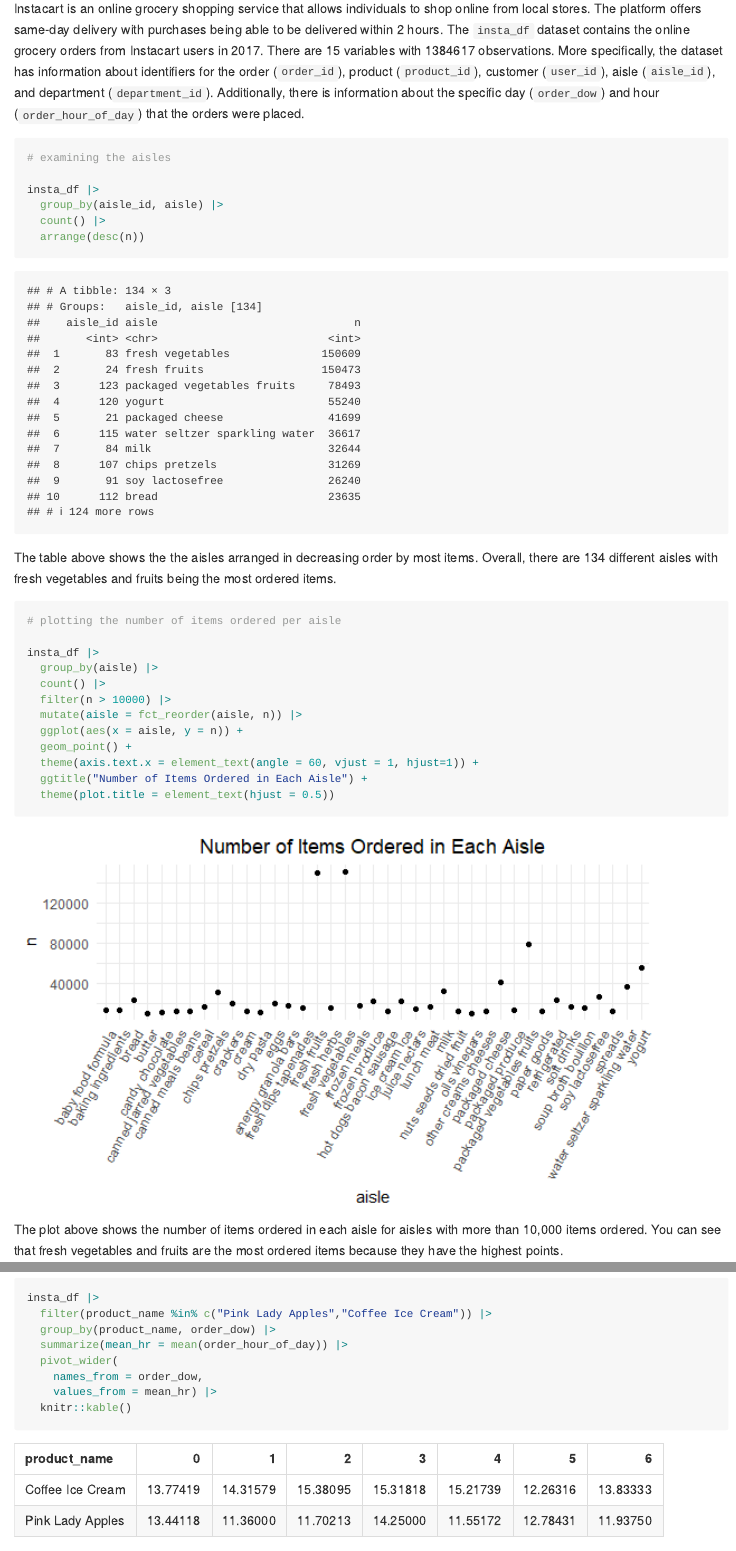
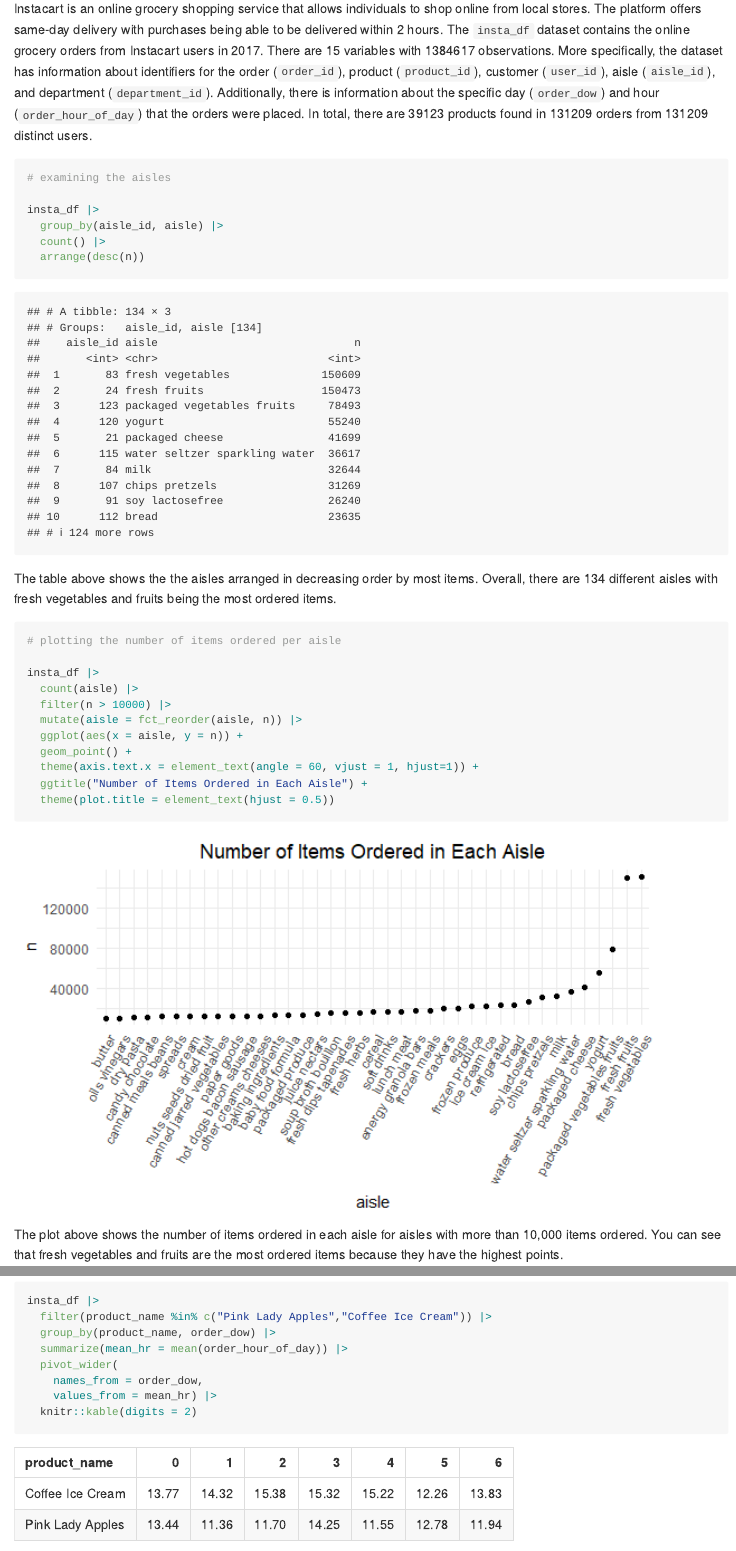
Before and after one commit to skulali/p8105_hw3_sjk2254, an R Markdown document (p8105_hw3_sjk2254.Rmd): the page in a window 1100 px wide, from 1030 px down, and a second part further down, joined at a grey line. The pictures show the output file p8105_hw3_sjk2254.md that the author committed with the source, drawn offline in the style of GitHub.

Commit message:
When comparing my answers with the solutions, I realized that there were some more details that I could have included in the description of the dataset about how many orders were place and the distinct number of users. I also realized that my plot wasn't organizing properly so I removed the group_by function and now it's in increasing order. Lastly, I adjusted my last table to only show 2 digits .

````diff
--- a/p8105_hw3_sjk2254.Rmd
+++ b/p8105_hw3_sjk2254.Rmd
@@ -48,7 +48,7 @@ insta_df = instacart |>
   as_tibble()
 ```
 
-Instacart is an online grocery shopping service that allows individuals to shop online from local stores. The platform offers same-day delivery with purchases being able to be delivered within 2 hours. The `insta_df` dataset contains the online grocery orders from Instacart users in 2017. There are `r ncol(insta_df)` variables with `r nrow(insta_df)` observations. More specifically, the dataset has information about identifiers for the order (`order_id`), product (`product_id`), customer (`user_id`), aisle (`aisle_id`), and department (`department_id`). Additionally, there is information about the specific day (`order_dow`) and hour (`order_hour_of_day`) that the orders were placed.
+Instacart is an online grocery shopping service that allows individuals to shop online from local stores. The platform offers same-day delivery with purchases being able to be delivered within 2 hours. The `insta_df` dataset contains the online grocery orders from Instacart users in 2017. There are `r ncol(insta_df)` variables with `r nrow(insta_df)` observations. More specifically, the dataset has information about identifiers for the order (`order_id`), product (`product_id`), customer (`user_id`), aisle (`aisle_id`), and department (`department_id`). Additionally, there is information about the specific day (`order_dow`) and hour (`order_hour_of_day`) that the orders were placed. In total, there are `r instacart |> select(product_id) |> distinct() |> count()` products found in `r instacart |> select(user_id, order_id) |> distinct() |> count()` orders from `r instacart |> select(user_id) |> distinct() |> count()` distinct users.
 
 ```{r}
 # examining the aisles
@@ -65,8 +65,7 @@ The table above shows the the aisles arranged in decreasing order by most items.
 # plotting the number of items ordered per aisle
 
 insta_df |>
-  group_by(aisle) |>
-  count() |>
+  count(aisle) |>
   filter(n > 10000) |>
   mutate(aisle = fct_reorder(aisle, n)) |>
   ggplot(aes(x = aisle, y = n)) +
@@ -98,7 +97,7 @@ insta_df |>
   pivot_wider(
     names_from = order_dow,
     values_from = mean_hr) |>
-  knitr::kable()
+  knitr::kable(digits = 2)
 ```
 
 The table above shows the mean hour of the day at which Pink Lady Apples and Coffee Ice Cream are ordered on each day of the week. You can see that on average, Coffee Ice Cream is ordered more than Pink Lady Apples.
````
Also changed, not shown: p8105_hw3_sjk2254.md, p8105_hw3_sjk2254_files/figure-gfm/unnamed-chunk-5-1.png.
